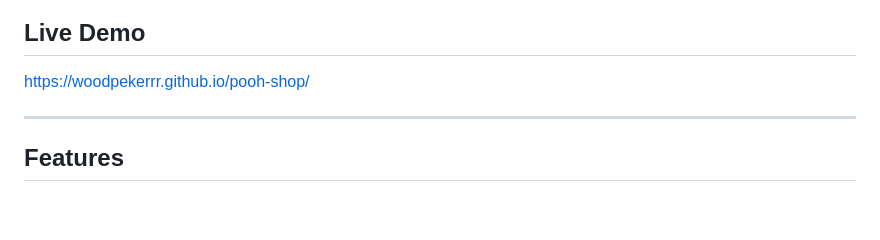
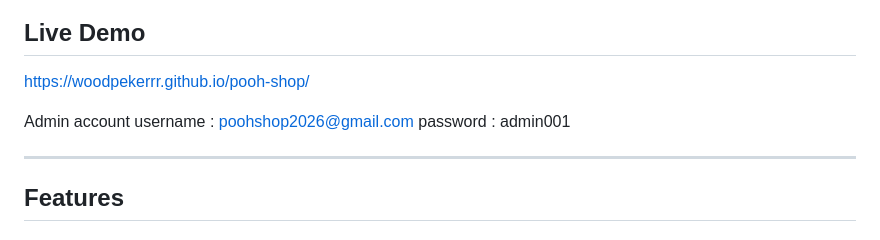
Before and after one commit to Woodpekerrr/pooh-shop, a Markdown page: README.md, the part around the change. Rendered like a GitHub page; blank space fills up the shorter version.

Commit message:
Include admin account details in README
Added admin account credentials to README.

```diff
--- a/README.md
+++ b/README.md
@@ -7,6 +7,10 @@ The project provides both customer and administrator systems, including authenti
 ## Live Demo
 
 https://woodpekerrr.github.io/pooh-shop/
+
+Admin account
+username : poohshop2026@gmail.com
+password : admin001
 
 ---
 
```
